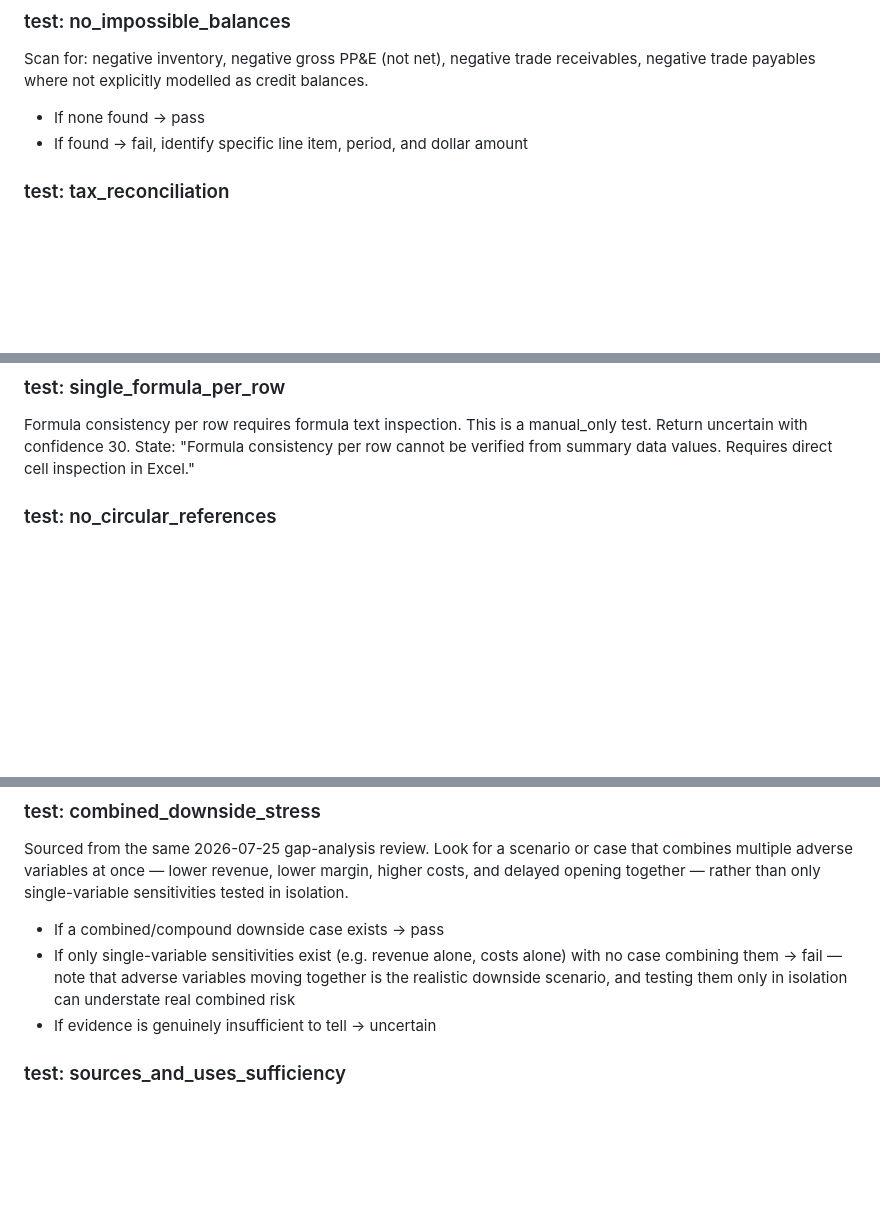
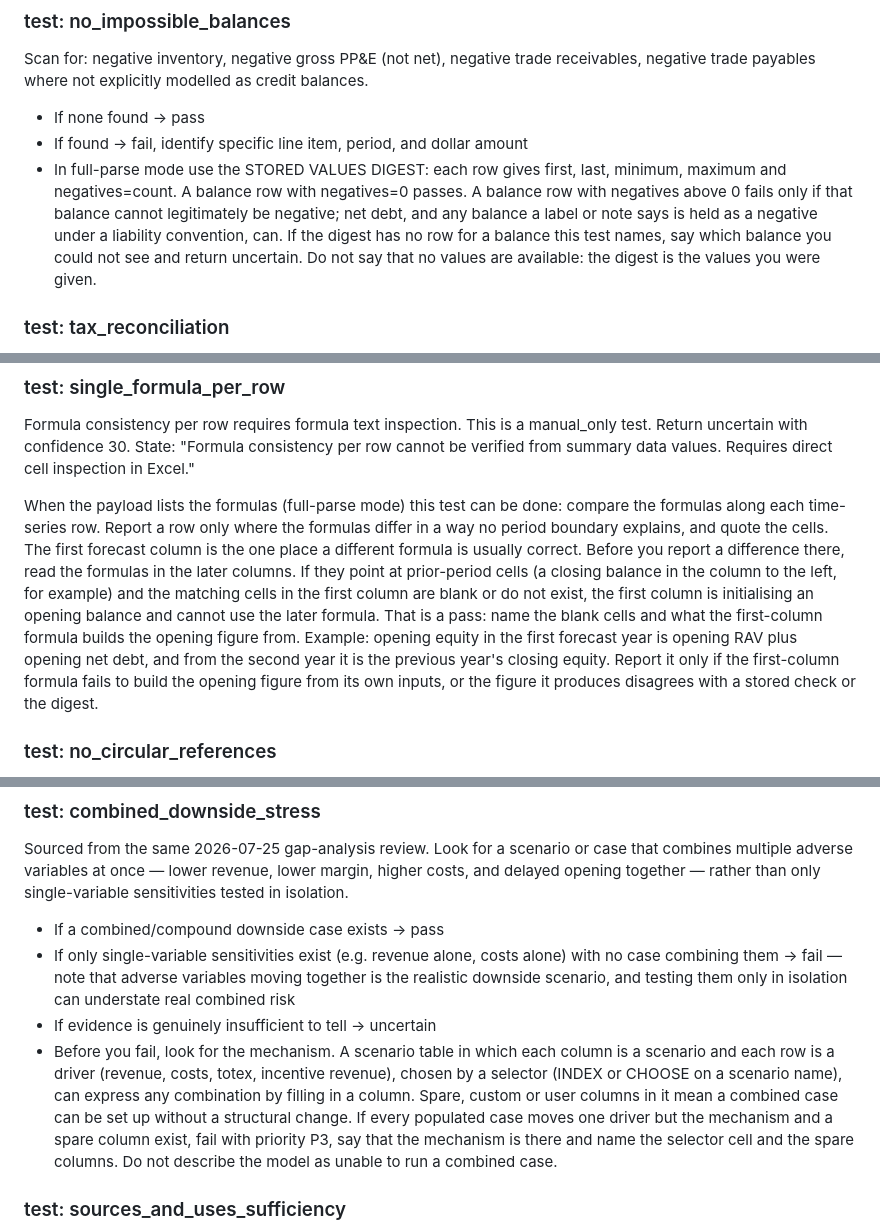
Before and after one commit to maniakovic-maniak/fm-validator, a Markdown page: config/skill.md, 3 parts joined by grey strips. Drawn GitHub-style; blank space fills up the shorter version.

Commit message:
Tier 2 prompt: first-period initialisation, spare scenario columns, digest-based balance tests
Co-Authored-By: Claude Sonnet 5.5 <noreply@anthropic.com>
Claude-Session: https://claude.ai/code/session_01PwiisxdQ7MawCnGm5dNYYj

```diff
--- a/config/skill.md
+++ b/config/skill.md
@@ -256,6 +256,14 @@ negative trade receivables, negative trade payables where not
 explicitly modelled as credit balances.
 - If none found → pass
 - If found → fail, identify specific line item, period, and dollar amount
+- In full-parse mode use the STORED VALUES DIGEST: each row gives first, last,
+  minimum, maximum and negatives=count. A balance row with negatives=0 passes.
+  A balance row with negatives above 0 fails only if that balance cannot
+  legitimately be negative; net debt, and any balance a label or note says is
+  held as a negative under a liability convention, can. If the digest has no
+  row for a balance this test names, say which balance you could not see and
+  return uncertain. Do not say that no values are available: the digest is
+  the values you were given.
 
 ### test: tax_reconciliation
 Calculate effective tax rate from visible NPBT, tax expense, and NPAT rows.
@@ -510,6 +518,21 @@ Return uncertain with confidence 30.
 State: "Formula consistency per row cannot be verified from summary
 data values. Requires direct cell inspection in Excel."
 
+When the payload lists the formulas (full-parse mode) this test can be done:
+compare the formulas along each time-series row. Report a row only where the
+formulas differ in a way no period boundary explains, and quote the cells.
+The first forecast column is the one place a different formula is usually
+correct. Before you report a difference there, read the formulas in the later
+columns. If they point at prior-period cells (a closing balance in the column
+to the left, for example) and the matching cells in the first column are blank
+or do not exist, the first column is initialising an opening balance and
+cannot use the later formula. That is a pass: name the blank cells and what
+the first-column formula builds the opening figure from. Example: opening
+equity in the first forecast year is opening RAV plus opening net debt, and
+from the second year it is the previous year's closing equity. Report it only
+if the first-column formula fails to build the opening figure from its own
+inputs, or the figure it produces disagrees with a stored check or the digest.
+
 ### test: no_circular_references
 Native Excel circular references (iterative calculation) cannot be
 detected from row data alone — that part remains manual_only.
@@ -712,6 +735,15 @@ isolation.
   variables moving together is the realistic downside scenario, and
   testing them only in isolation can understate real combined risk
 - If evidence is genuinely insufficient to tell → uncertain
+- Before you fail, look for the mechanism. A scenario table in which each
+  column is a scenario and each row is a driver (revenue, costs, totex,
+  incentive revenue), chosen by a selector (INDEX or CHOOSE on a scenario
+  name), can express any combination by filling in a column. Spare, custom or
+  user columns in it mean a combined case can be set up without a structural
+  change. If every populated case moves one driver but the mechanism and a
+  spare column exist, fail with priority P3, say that the mechanism is there
+  and name the selector cell and the spare columns. Do not describe the model
+  as unable to run a combined case.
 
 ### test: sources_and_uses_sufficiency
 Sourced from the same 2026-07-25 gap-analysis review.
```
Also changed, not shown: other parts of config/skill.md (+9 -2 lines), SCOPE.md (+10 -0 lines).
